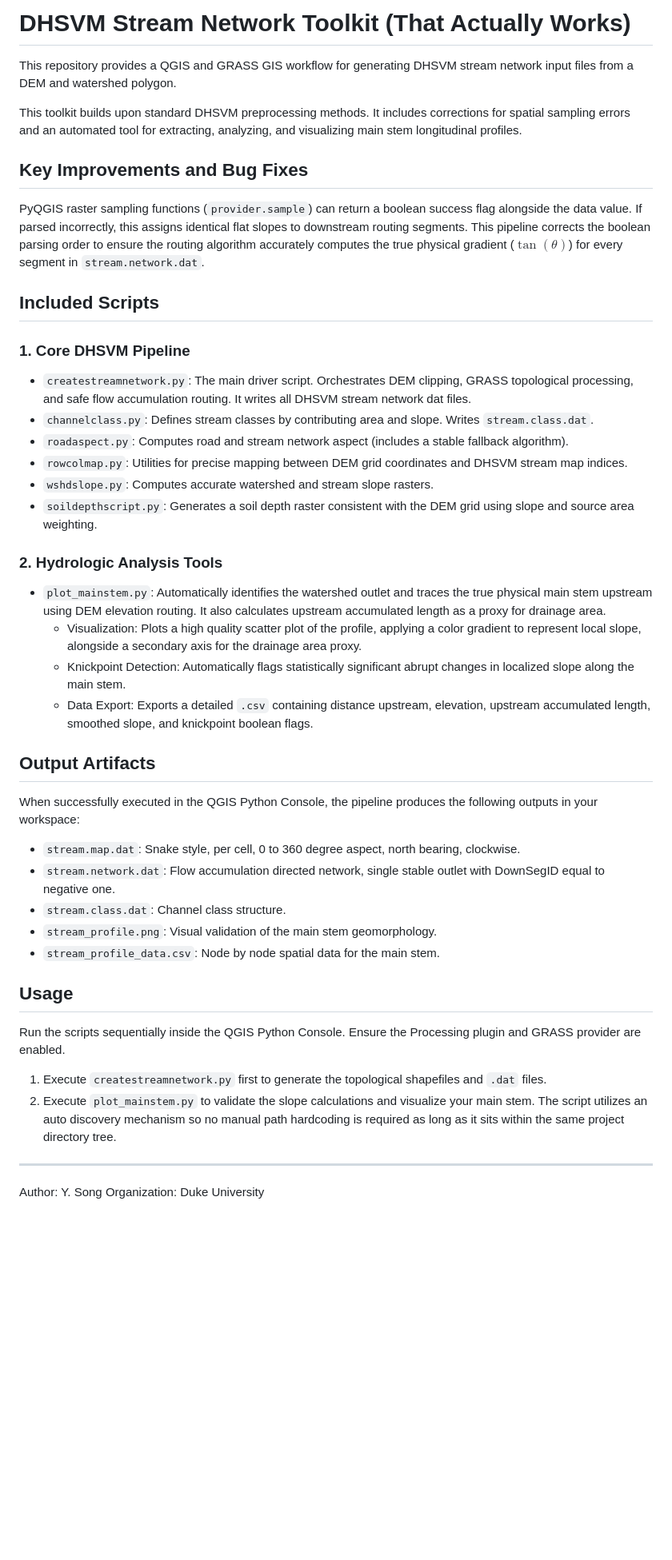
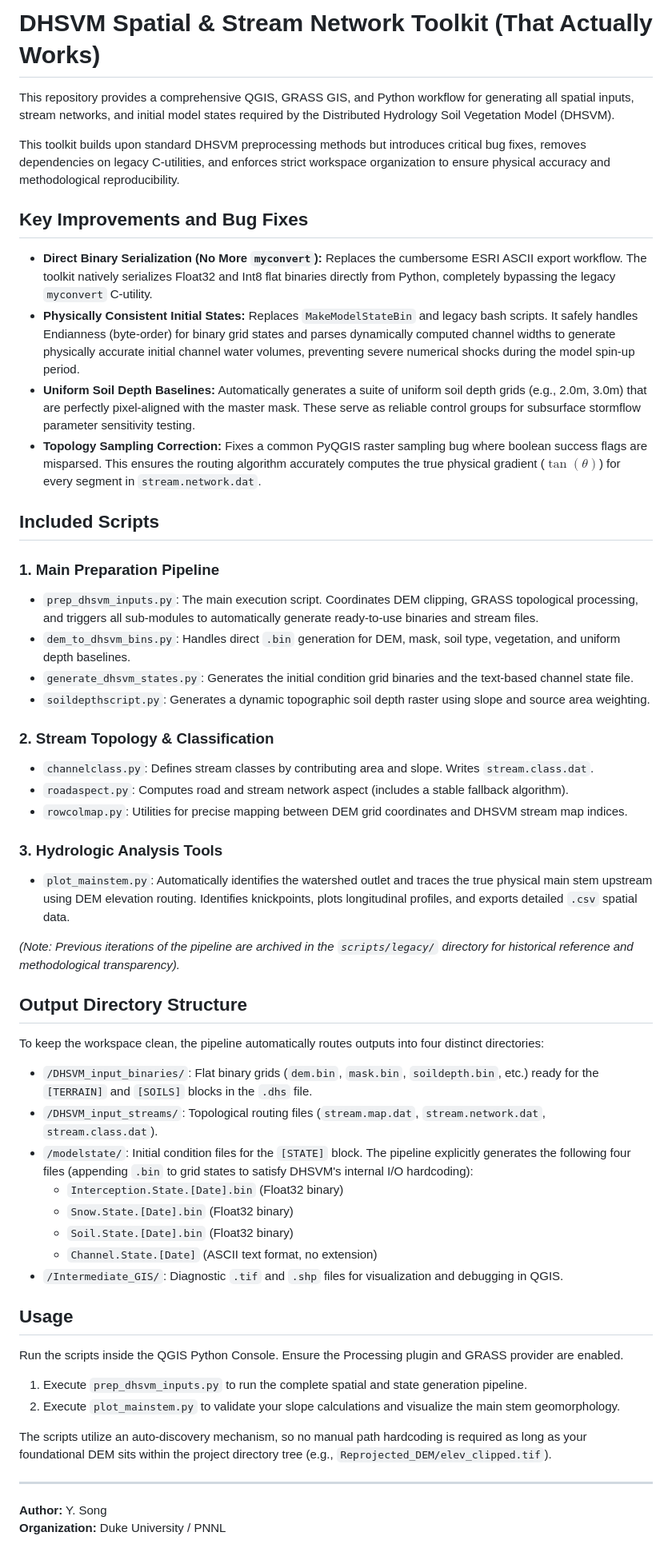
Before and after one commit to waveletswave/DHSVM_Stream_Toolkit_ThatWorks, a Markdown page: README.md, the part around the change. Shown at 80% size. GitHub-like rendering; blank space fills up the shorter version.

Commit message:
docs: update README for pure Python pipeline and new directories
- Update feature list to reflect the removal of legacy C-utilities (MakeModelStateBin) and bash scripts.
- Document the new output directory structure (/DHSVM_input_binaries, /DHSVM_input_streams, /modelstate).
- Detail the expected initial state files and their required extensions (e.g., appending .bin for grids vs. no extension for channel state).
- Fix author and organization line formatting.

```diff
--- a/README.md
+++ b/README.md
@@ -1,49 +1,56 @@
-# DHSVM Stream Network Toolkit (That Actually Works)
+# DHSVM Spatial & Stream Network Toolkit (That Actually Works)
 
-This repository provides a QGIS and GRASS GIS workflow for generating DHSVM stream network input files from a DEM and watershed polygon.
+This repository provides a comprehensive QGIS, GRASS GIS, and Python workflow for generating all spatial inputs, stream networks, and initial model states required by the Distributed Hydrology Soil Vegetation Model (DHSVM).
 
-This toolkit builds upon standard DHSVM preprocessing methods. It includes corrections for spatial sampling errors and an automated tool for extracting, analyzing, and visualizing main stem longitudinal profiles.
+This toolkit builds upon standard DHSVM preprocessing methods but introduces critical bug fixes, removes dependencies on legacy C-utilities, and enforces strict workspace organization to ensure physical accuracy and methodological reproducibility.
 
 ## Key Improvements and Bug Fixes
 
-PyQGIS raster sampling functions (`provider.sample`) can return a boolean success flag alongside the data value. If parsed incorrectly, this assigns identical flat slopes to downstream routing segments. This pipeline corrects the boolean parsing order to ensure the routing algorithm accurately computes the true physical gradient ($\tan(\theta)$) for every segment in `stream.network.dat`.
+* **Direct Binary Serialization (No More `myconvert`):** Replaces the cumbersome ESRI ASCII export workflow. The toolkit natively serializes Float32 and Int8 flat binaries directly from Python, completely bypassing the legacy `myconvert` C-utility.
+* **Physically Consistent Initial States:** Replaces `MakeModelStateBin` and legacy bash scripts. It safely handles Endianness (byte-order) for binary grid states and parses dynamically computed channel widths to generate physically accurate initial channel water volumes, preventing severe numerical shocks during the model spin-up period.
+* **Uniform Soil Depth Baselines:** Automatically generates a suite of uniform soil depth grids (e.g., 2.0m, 3.0m) that are perfectly pixel-aligned with the master mask. These serve as reliable control groups for subsurface stormflow parameter sensitivity testing.
+* **Topology Sampling Correction:** Fixes a common PyQGIS raster sampling bug where boolean success flags are misparsed. This ensures the routing algorithm accurately computes the true physical gradient ($\tan(\theta)$) for every segment in `stream.network.dat`.
 
 ## Included Scripts
 
-### 1. Core DHSVM Pipeline
+### 1. Main Preparation Pipeline
+* `prep_dhsvm_inputs.py`: The main execution script. Coordinates DEM clipping, GRASS topological processing, and triggers all sub-modules to automatically generate ready-to-use binaries and stream files.
+* `dem_to_dhsvm_bins.py`: Handles direct `.bin` generation for DEM, mask, soil type, vegetation, and uniform depth baselines.
+* `generate_dhsvm_states.py`: Generates the initial condition grid binaries and the text-based channel state file.
+* `soildepthscript.py`: Generates a dynamic topographic soil depth raster using slope and source area weighting.
 
-* `createstreamnetwork.py`: The main driver script. Orchestrates DEM clipping, GRASS topological processing, and safe flow accumulation routing. It writes all DHSVM stream network dat files.
+### 2. Stream Topology & Classification
 * `channelclass.py`: Defines stream classes by contributing area and slope. Writes `stream.class.dat`.
 * `roadaspect.py`: Computes road and stream network aspect (includes a stable fallback algorithm).
 * `rowcolmap.py`: Utilities for precise mapping between DEM grid coordinates and DHSVM stream map indices.
-* `wshdslope.py`: Computes accurate watershed and stream slope rasters.
-* `soildepthscript.py`: Generates a soil depth raster consistent with the DEM grid using slope and source area weighting.
 
-### 2. Hydrologic Analysis Tools
+### 3. Hydrologic Analysis Tools
+* `plot_mainstem.py`: Automatically identifies the watershed outlet and traces the true physical main stem upstream using DEM elevation routing. Identifies knickpoints, plots longitudinal profiles, and exports detailed `.csv` spatial data.
 
-* `plot_mainstem.py`: Automatically identifies the watershed outlet and traces the true physical main stem upstream using DEM elevation routing. It also calculates upstream accumulated length as a proxy for drainage area.
-  * Visualization: Plots a high quality scatter plot of the profile, applying a color gradient to represent local slope, alongside a secondary axis for the drainage area proxy.
-  * Knickpoint Detection: Automatically flags statistically significant abrupt changes in localized slope along the main stem.
-  * Data Export: Exports a detailed `.csv` containing distance upstream, elevation, upstream accumulated length, smoothed slope, and knickpoint boolean flags.
+*(Note: Previous iterations of the pipeline are archived in the `scripts/legacy/` directory for historical reference and methodological transparency).*
 
-## Output Artifacts
+## Output Directory Structure
 
-When successfully executed in the QGIS Python Console, the pipeline produces the following outputs in your workspace:
+To keep the workspace clean, the pipeline automatically routes outputs into four distinct directories:
 
-* `stream.map.dat`: Snake style, per cell, 0 to 360 degree aspect, north bearing, clockwise.
-* `stream.network.dat`: Flow accumulation directed network, single stable outlet with DownSegID equal to negative one.
-* `stream.class.dat`: Channel class structure.
-* `stream_profile.png`: Visual validation of the main stem geomorphology.
-* `stream_profile_data.csv`: Node by node spatial data for the main stem.
+* `/DHSVM_input_binaries/`: Flat binary grids (`dem.bin`, `mask.bin`, `soildepth.bin`, etc.) ready for the `[TERRAIN]` and `[SOILS]` blocks in the `.dhs` file.
+* `/DHSVM_input_streams/`: Topological routing files (`stream.map.dat`, `stream.network.dat`, `stream.class.dat`).
+* `/modelstate/`: Initial condition files for the `[STATE]` block. The pipeline explicitly generates the following four files (appending `.bin` to grid states to satisfy DHSVM's internal I/O hardcoding):
+  * `Interception.State.[Date].bin` (Float32 binary)
+  * `Snow.State.[Date].bin` (Float32 binary)
+  * `Soil.State.[Date].bin` (Float32 binary)
+  * `Channel.State.[Date]` (ASCII text format, no extension)
+* `/Intermediate_GIS/`: Diagnostic `.tif` and `.shp` files for visualization and debugging in QGIS.
 
 ## Usage
 
-Run the scripts sequentially inside the QGIS Python Console. Ensure the Processing plugin and GRASS provider are enabled.
+Run the scripts inside the QGIS Python Console. Ensure the Processing plugin and GRASS provider are enabled.
 
-1. Execute `createstreamnetwork.py` first to generate the topological shapefiles and `.dat` files.
-2. Execute `plot_mainstem.py` to validate the slope calculations and visualize your main stem. The script utilizes an auto discovery mechanism so no manual path hardcoding is required as long as it sits within the same project directory tree.
+1. Execute `prep_dhsvm_inputs.py` to run the complete spatial and state generation pipeline.
+2. Execute `plot_mainstem.py` to validate your slope calculations and visualize the main stem geomorphology.
+
+The scripts utilize an auto-discovery mechanism, so no manual path hardcoding is required as long as your foundational DEM sits within the project directory tree (e.g., `Reprojected_DEM/elev_clipped.tif`).
 
 ---
-
-Author: Y. Song
-Organization: Duke University
+**Author:** Y. Song <br>
+**Organization:** Duke University / PNNL
```
